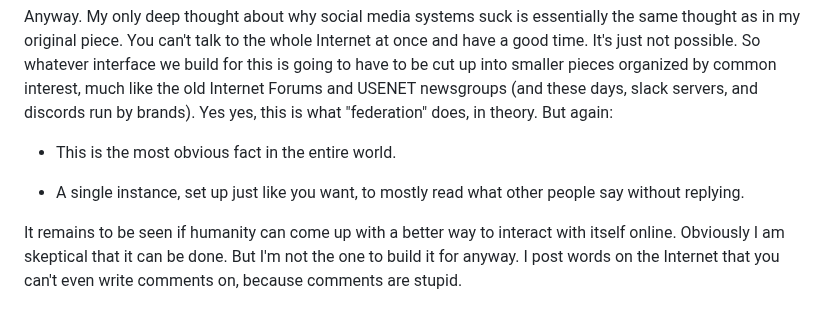
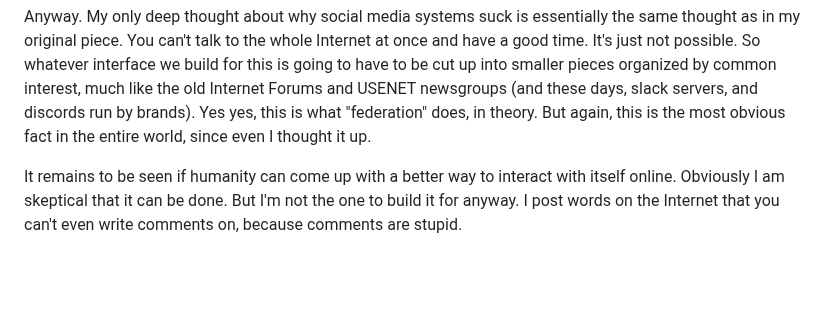
Before and after one commit to psu13/mutable-hakyll, a Markdown page: posts/anti-social-2.md, the part around the change. GitHub-like rendering; blank space fills up the shorter version.

Commit message:
shorten coda

```diff
--- a/posts/anti-social-2.md
+++ b/posts/anti-social-2.md
@@ -144,12 +144,8 @@ thought as in my original piece. You can't talk to the whole Internet at once an
 good time. It's just not possible. So whatever interface we build for this is going to
 have to be cut up into smaller pieces organized by common interest, much like the old
 Internet Forums and USENET newsgroups (and these days, slack servers, and discords run by
-brands). Yes yes, this is what "federation" does, in theory. But again:
-
-* This is the most obvious fact in the entire world.
-
-* A single instance, set up just like you want, to mostly read what other people say
-  without replying.
+brands). Yes yes, this is what "federation" does, in theory. But again, this is the most
+obvious fact in the entire world, since even I thought it up.
 
 It remains to be seen if humanity can come up with a better way to interact with itself
 online. Obviously I am skeptical that it can be done. But I'm not the one to build it for
```
